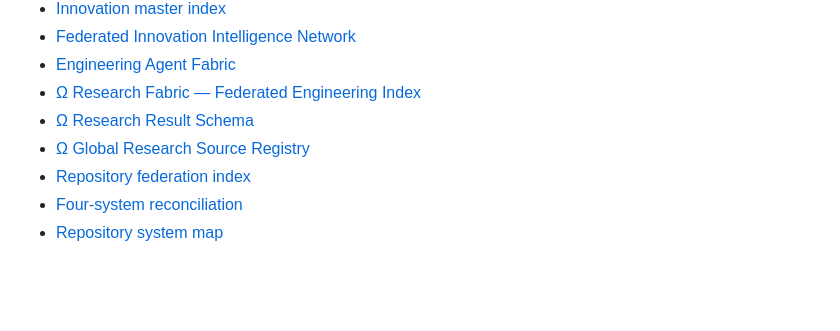
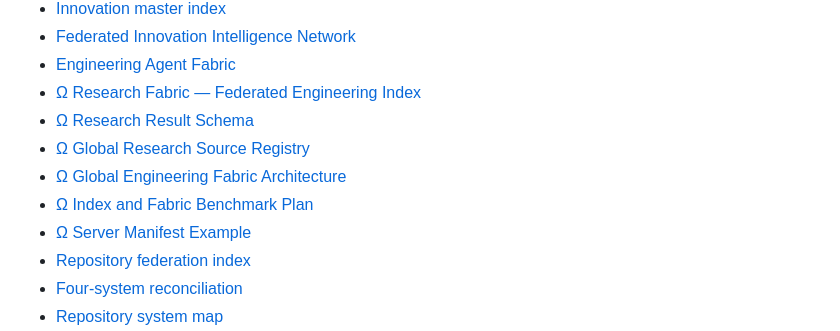
Before and after one commit to fisallllll280-code/VAIXLNS, a Markdown page: README.md, the part around the change. Drawn GitHub-style; blank space fills up the shorter version.

Commit message:
docs(Ω): add global fabric architecture and benchmark navigation

```diff
--- a/README.md
+++ b/README.md
@@ -13,6 +13,9 @@ This repository is the canonical architecture, registry, recovery, provenance, a
 - [Ω Research Fabric — Federated Engineering Index](docs/innovation/OMEGA_RESEARCH_FABRIC_V1.md)
 - [Ω Research Result Schema](schemas/omega-research-result.schema.json)
 - [Ω Global Research Source Registry](registry/omega/research-source-registry.v1.json)
+- [Ω Global Engineering Fabric Architecture](docs/architecture/OMEGA_GLOBAL_ENGINEERING_FABRIC_V1.md)
+- [Ω Index and Fabric Benchmark Plan](docs/operations/OMEGA_INDEX_AND_FABRIC_BENCHMARK_V1.md)
+- [Ω Server Manifest Example](config/omega-servers.example.json)
 - [Repository federation index](docs/indexes/REPOSITORY_FEDERATION_INDEX.md)
 - [Four-system reconciliation](docs/indexes/FOUR_SYSTEM_RECONCILIATION_V1.md)
 - [Repository system map](docs/canonical/REPOSITORY_SYSTEM_MAP_V1.md)
```
